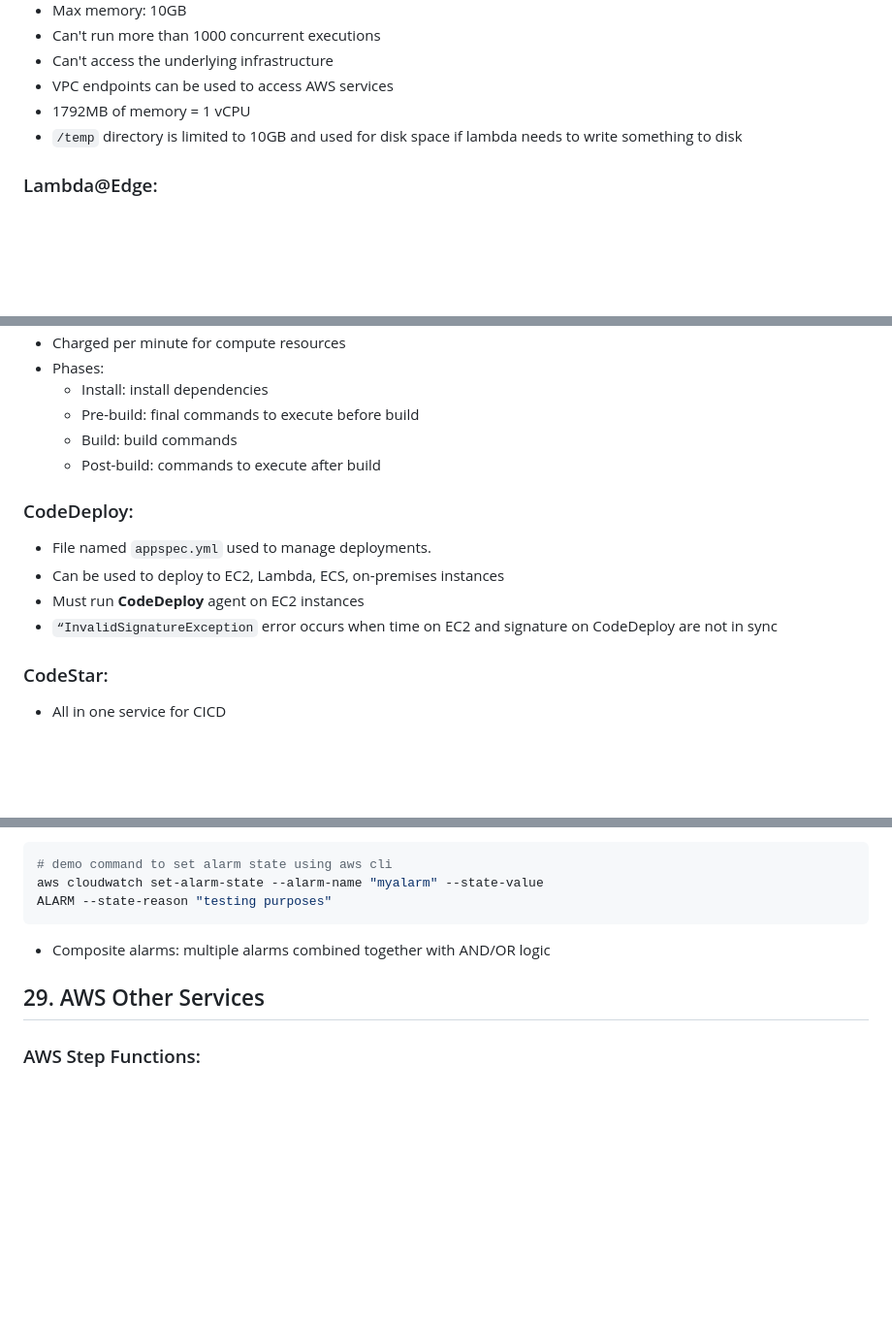
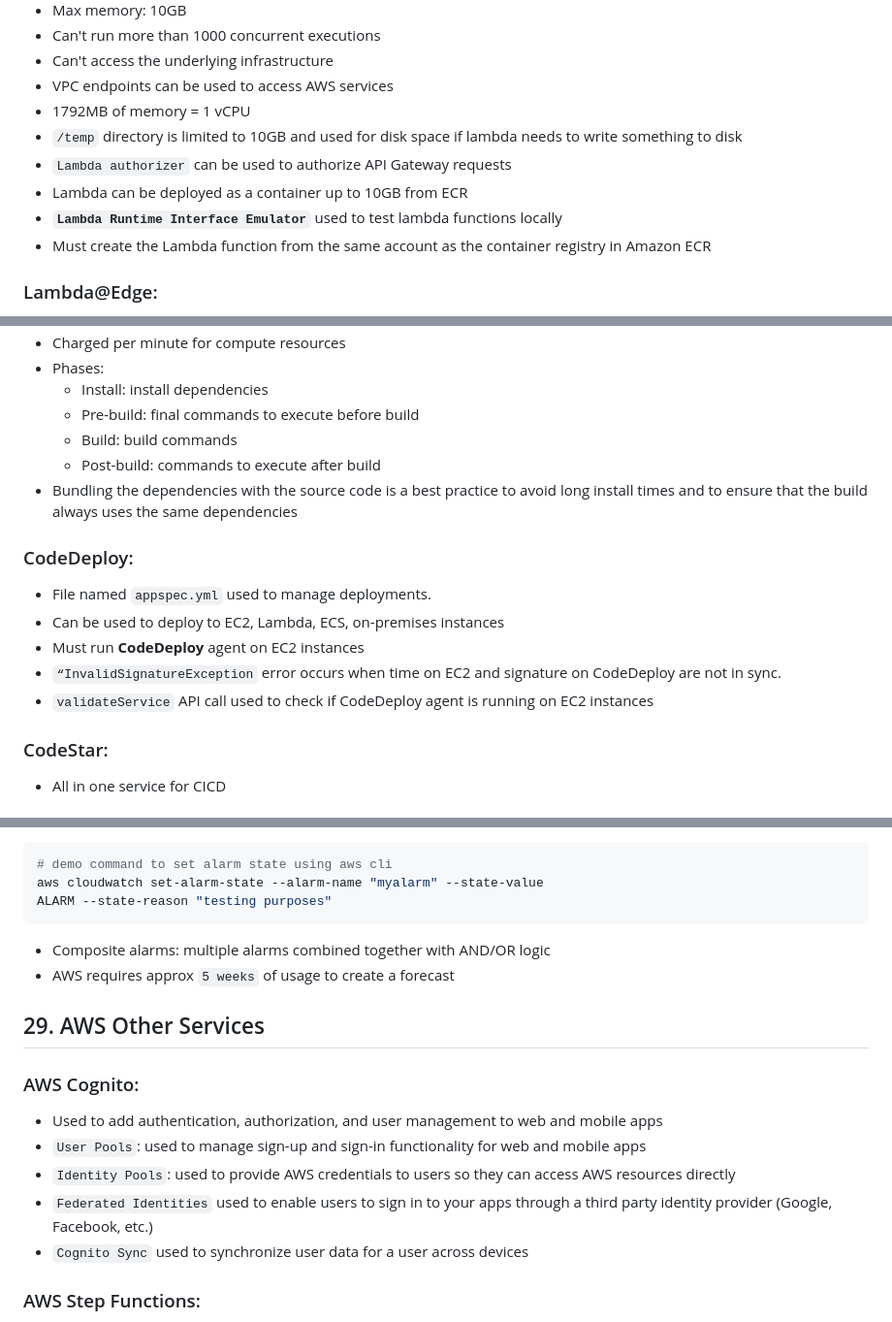
Before and after one commit to vinitparekh17/aws-developer-associate, a Markdown page: README.MD, 3 parts joined by grey strips. Shown at 97% size. GitHub-like rendering; blank space fills up the shorter version.

````diff
--- a/README.MD
+++ b/README.MD
@@ -504,6 +505,10 @@ throughput of processing
 - VPC endpoints can be used to access AWS services
 - 1792MB of memory = 1 vCPU
 - `/temp` directory is limited to 10GB and used for disk space if lambda needs to write something to disk
+- `Lambda authorizer` can be used to authorize API Gateway requests
+- Lambda can be deployed as a container up to 10GB from ECR
+- **`Lambda Runtime Interface Emulator`** used to test lambda functions locally
+- Must create the Lambda function from the same account as the container registry in Amazon ECR
 
 ### Lambda@Edge:
 
@@ -649,13 +657,15 @@ throughput of processing
     - Pre-build: final commands to execute before build
     - Build: build commands
     - Post-build: commands to execute after build
+- Bundling the dependencies with the source code is a best practice to avoid long install times and to ensure that the build always uses the same dependencies
 
 ### CodeDeploy:
 
 - File named `appspec.yml` used to manage deployments.
 - Can be used to deploy to EC2, Lambda, ECS, on-premises instances
 - Must run **CodeDeploy** agent on EC2 instances
-- `“InvalidSignatureException` error occurs when time on EC2 and signature on CodeDeploy are not in sync
+- `“InvalidSignatureException` error occurs when time on EC2 and signature on CodeDeploy are not in sync.
+- `validateService` API call used to check if CodeDeploy agent is running on EC2 instances
 
 ### CodeStar:
 
@@ -748,9 +767,18 @@ aws cloudwatch set-alarm-state --alarm-name "myalarm" --state-value
 ALARM --state-reason "testing purposes"
 ```
 - Composite alarms: multiple alarms combined together with AND/OR logic
+- AWS requires approx `5 weeks` of usage to create a forecast
 
 
 ## 29. AWS Other Services
+
+### AWS Cognito:
+
+- Used to add authentication, authorization, and user management to web and mobile apps
+- `User Pools`: used to manage sign-up and sign-in functionality for web and mobile apps
+- `Identity Pools`: used to provide AWS credentials to users so they can access AWS resources directly
+- `Federated Identities` used to enable users to sign in to your apps through a third party identity provider (Google, Facebook, etc.)
+- `Cognito Sync` used to synchronize user data for a user across devices
 
 ### AWS Step Functions:
 - Visual workflow service to orchestrate AWS Lambda functions
````
Also changed, not shown: other parts of README.MD (+38 -24 lines).
